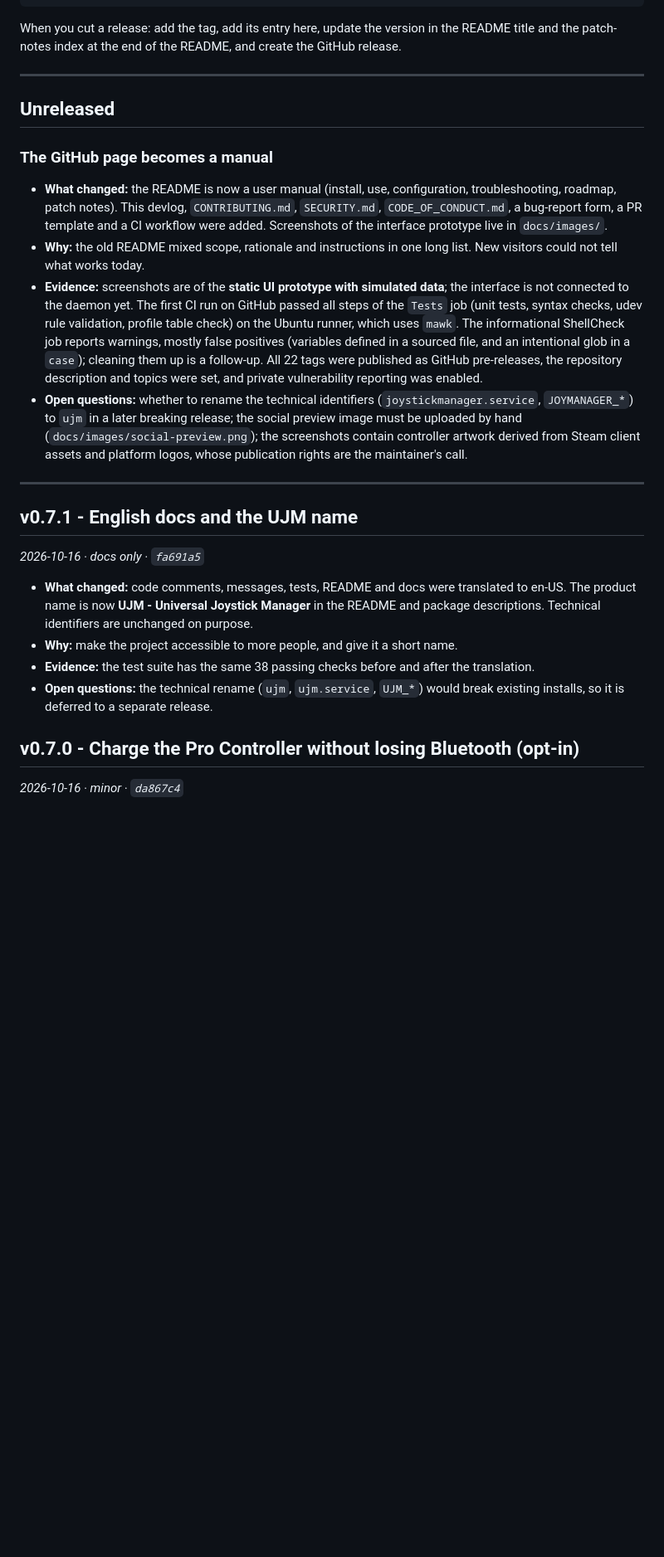
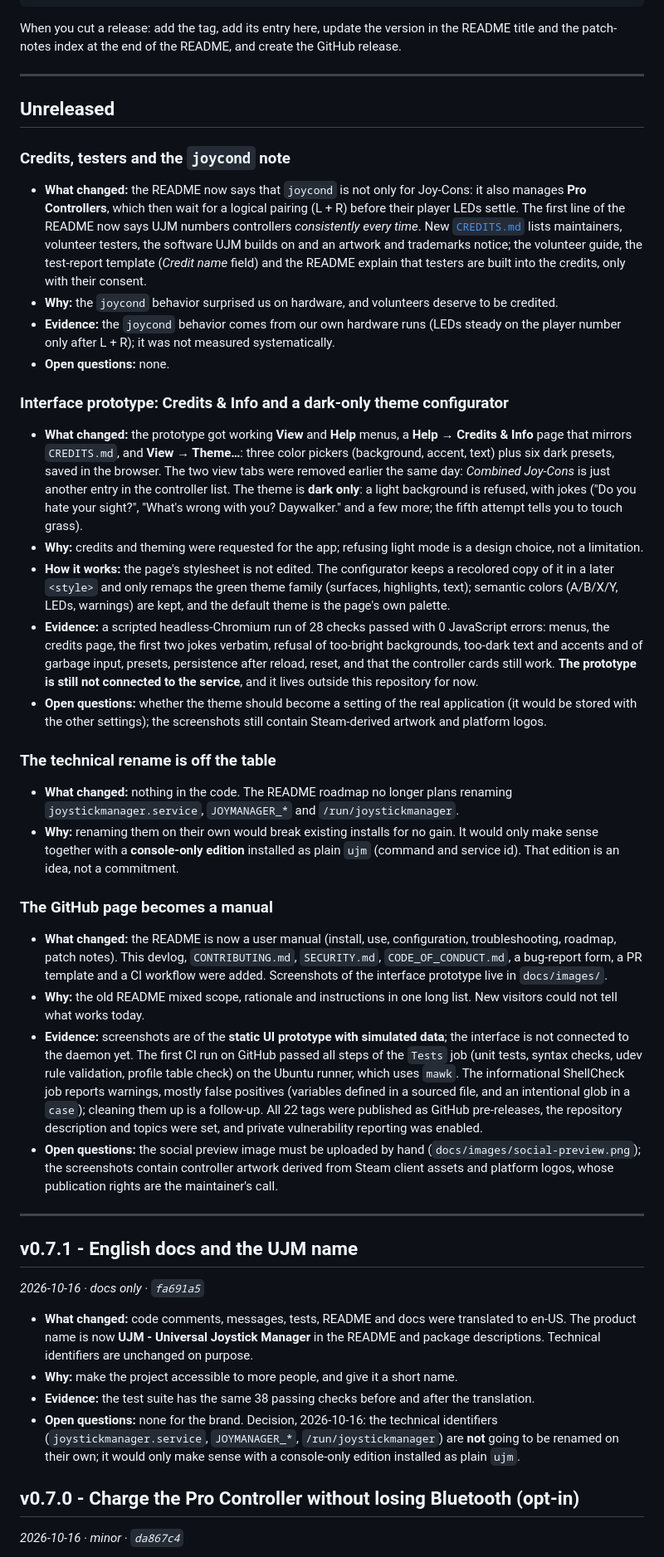
Before and after one commit to joaovitor-dv/universal-joystick-manager, a Markdown page: DEVLOG.md, the part around the change. Shown at 83% size. GitHub-like rendering; blank space fills up the shorter version.

Commit message:
docs: devlog entries for credits, the interface additions and the rename decision
Co-Authored-By: Claude Sonnet 5.5 <noreply@anthropic.com>

```diff
--- a/DEVLOG.md
+++ b/DEVLOG.md
@@ -26,12 +26,32 @@ When you cut a release: add the tag, add its entry here, update the version in t
 
 ## Unreleased
 
+### Credits, testers and the `joycond` note
+
+- **What changed:** the README now says that `joycond` is not only for Joy-Cons: it also manages **Pro Controllers**, which then wait for a logical pairing (L + R) before their player LEDs settle. The first line of the README now says UJM numbers controllers *consistently every time*. New [`CREDITS.md`](CREDITS.md) lists maintainers, volunteer testers, the software UJM builds on and an artwork and trademarks notice; the volunteer guide, the test-report template (*Credit name* field) and the README explain that testers are built into the credits, only with their consent.
+- **Why:** the `joycond` behavior surprised us on hardware, and volunteers deserve to be credited.
+- **Evidence:** the `joycond` behavior comes from our own hardware runs (LEDs steady on the player number only after L + R); it was not measured systematically.
+- **Open questions:** none.
+
+### Interface prototype: Credits & Info and a dark-only theme configurator
+
+- **What changed:** the prototype got working **View** and **Help** menus, a **Help → Credits & Info** page that mirrors `CREDITS.md`, and **View → Theme…**: three color pickers (background, accent, text) plus six dark presets, saved in the browser. The two view tabs were removed earlier the same day: *Combined Joy-Cons* is just another entry in the controller list. The theme is **dark only**: a light background is refused, with jokes ("Do you hate your sight?", "What's wrong with you? Daywalker." and a few more; the fifth attempt tells you to touch grass).
+- **Why:** credits and theming were requested for the app; refusing light mode is a design choice, not a limitation.
+- **How it works:** the page's stylesheet is not edited. The configurator keeps a recolored copy of it in a later `<style>` and only remaps the green theme family (surfaces, highlights, text); semantic colors (A/B/X/Y, LEDs, warnings) are kept, and the default theme is the page's own palette.
+- **Evidence:** a scripted headless-Chromium run of 28 checks passed with 0 JavaScript errors: menus, the credits page, the first two jokes verbatim, refusal of too-bright backgrounds, too-dark text and accents and of garbage input, presets, persistence after reload, reset, and that the controller cards still work. **The prototype is still not connected to the service**, and it lives outside this repository for now.
+- **Open questions:** whether the theme should become a setting of the real application (it would be stored with the other settings); the screenshots still contain Steam-derived artwork and platform logos.
+
+### The technical rename is off the table
+
+- **What changed:** nothing in the code. The README roadmap no longer plans renaming `joystickmanager.service`, `JOYMANAGER_*` and `/run/joystickmanager`.
+- **Why:** renaming them on their own would break existing installs for no gain. It would only make sense together with a **console-only edition** installed as plain `ujm` (command and service id). That edition is an idea, not a commitment.
+
 ### The GitHub page becomes a manual
 
 - **What changed:** the README is now a user manual (install, use, configuration, troubleshooting, roadmap, patch notes). This devlog, `CONTRIBUTING.md`, `SECURITY.md`, `CODE_OF_CONDUCT.md`, a bug-report form, a PR template and a CI workflow were added. Screenshots of the interface prototype live in `docs/images/`.
 - **Why:** the old README mixed scope, rationale and instructions in one long list. New visitors could not tell what works today.
 - **Evidence:** screenshots are of the **static UI prototype with simulated data**; the interface is not connected to the daemon yet. The first CI run on GitHub passed all steps of the `Tests` job (unit tests, syntax checks, udev rule validation, profile table check) on the Ubuntu runner, which uses `mawk`. The informational ShellCheck job reports warnings, mostly false positives (variables defined in a sourced file, and an intentional glob in a `case`); cleaning them up is a follow-up. All 22 tags were published as GitHub pre-releases, the repository description and topics were set, and private vulnerability reporting was enabled.
-- **Open questions:** whether to rename the technical identifiers (`joystickmanager.service`, `JOYMANAGER_*`) to `ujm` in a later breaking release; the social preview image must be uploaded by hand (`docs/images/social-preview.png`); the screenshots contain controller artwork derived from Steam client assets and platform logos, whose publication rights are the maintainer's call.
+- **Open questions:** the social preview image must be uploaded by hand (`docs/images/social-preview.png`); the screenshots contain controller artwork derived from Steam client assets and platform logos, whose publication rights are the maintainer's call.
 
 ---
 
@@ -42,7 +62,7 @@ When you cut a release: add the tag, add its entry here, update the version in t
 - **What changed:** code comments, messages, tests, README and docs were translated to en-US. The product name is now **UJM - Universal Joystick Manager** in the README and package descriptions. Technical identifiers are unchanged on purpose.
 - **Why:** make the project accessible to more people, and give it a short name.
 - **Evidence:** the test suite has the same 38 passing checks before and after the translation.
-- **Open questions:** the technical rename (`ujm`, `ujm.service`, `UJM_*`) would break existing installs, so it is deferred to a separate release.
+- **Open questions:** none for the brand. Decision, 2026-10-16: the technical identifiers (`joystickmanager.service`, `JOYMANAGER_*`, `/run/joystickmanager`) are **not** going to be renamed on their own; it would only make sense with a console-only edition installed as plain `ujm`.
 
 ## v0.7.0 - Charge the Pro Controller without losing Bluetooth (opt-in)
 
```
